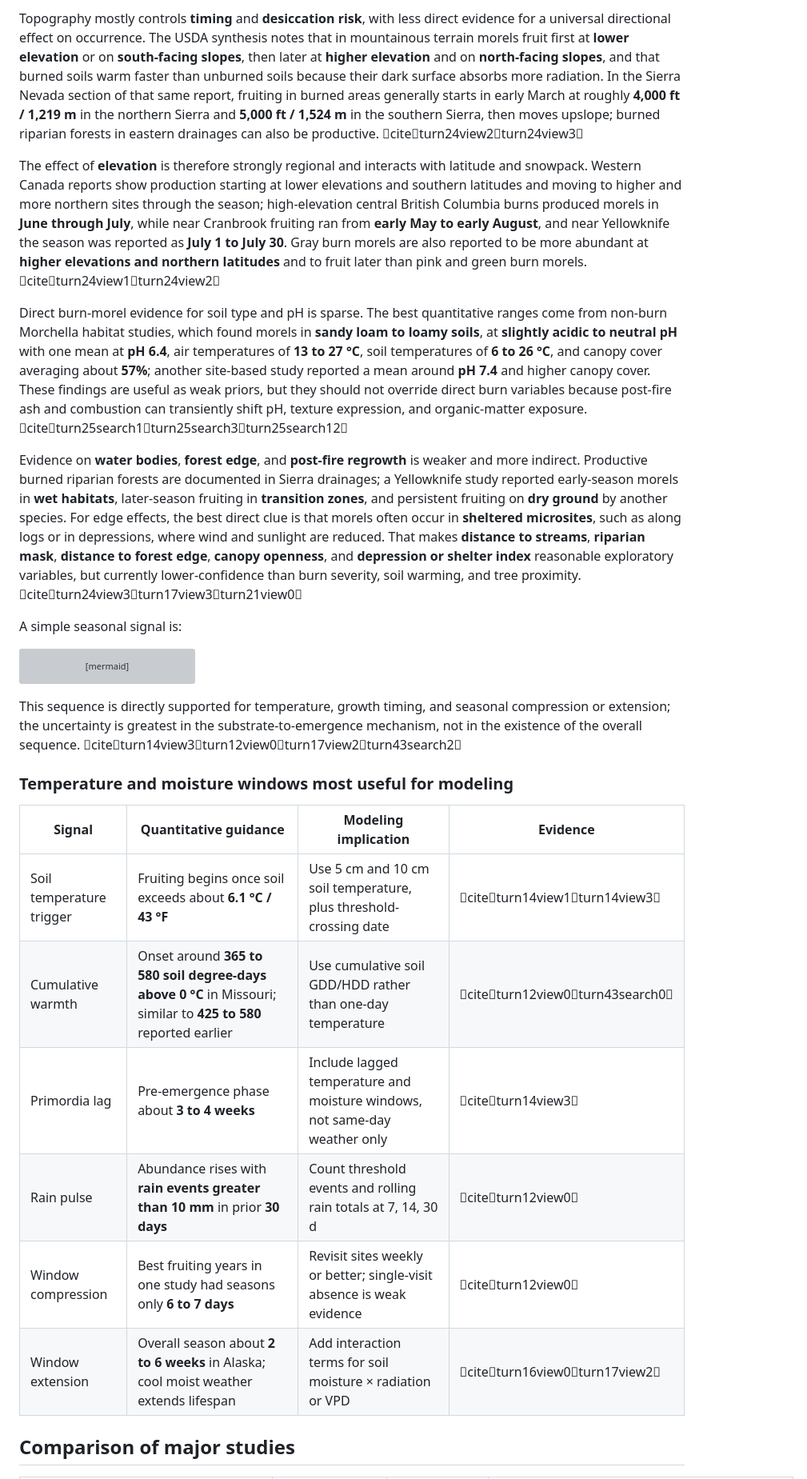
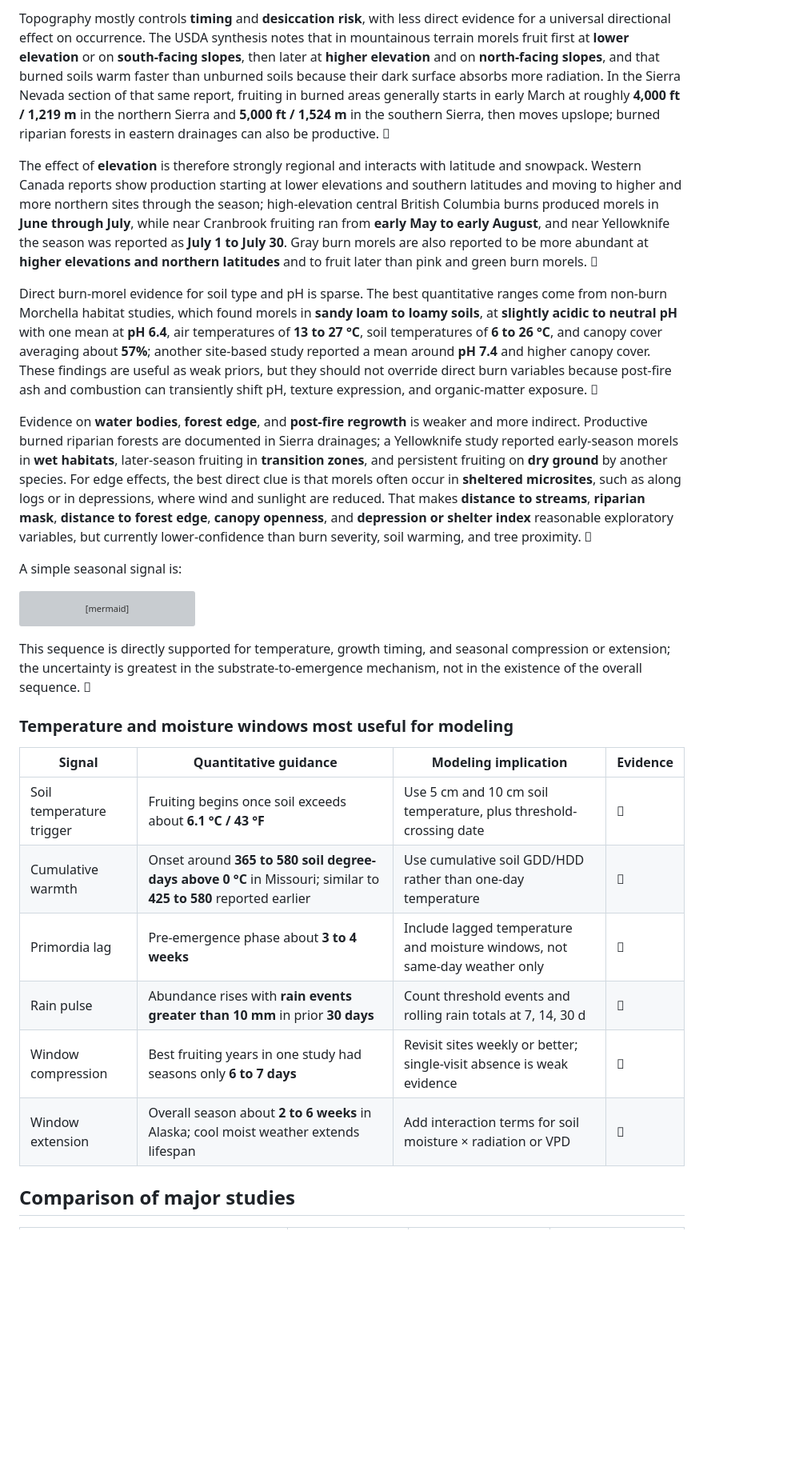
Before and after one commit to nickls/fungusamongus, a Markdown page: reference/predictive-modeling-for-burn-scar-morel-mushrooms.md, the part around one of its changes. Shown at 80% size. GitHub-like rendering; blank space fills up the shorter version; grey boxes are pictures that could not be loaded.

````diff
--- a/reference/predictive-modeling-for-burn-scar-morel-mushrooms.md
+++ b/reference/predictive-modeling-for-burn-scar-morel-mushrooms.md
@@ -28,11 +28,11 @@ Moisture gates the expression of that thermal signal. In Missouri, abundance ros
 
-Topography mostly controls **timing** and **desiccation risk**, with less direct evidence for a universal directional effect on occurrence. The USDA synthesis notes that in mountainous terrain morels fruit first at **lower elevation** or on **south-facing slopes**, then later at **higher elevation** and on **north-facing slopes**, and that burned soils warm faster than unburned soils because their dark surface absorbs more radiation. In the Sierra Nevada section of that same report, fruiting in burned areas generally starts in early March at roughly **4,000 ft / 1,219 m** in the northern Sierra and **5,000 ft / 1,524 m** in the southern Sierra, then moves upslope; burned riparian forests in eastern drainages can also be productive. citeturn24view2turn24view3
+Topography mostly controls **timing** and **desiccation risk**, with less direct evidence for a universal directional effect on occurrence. The USDA synthesis notes that in mountainous terrain morels fruit first at **lower elevation** or on **south-facing slopes**, then later at **higher elevation** and on **north-facing slopes**, and that burned soils warm faster than unburned soils because their dark surface absorbs more radiation. In the Sierra Nevada section of that same report, fruiting in burned areas generally starts in early March at roughly **4,000 ft / 1,219 m** in the northern Sierra and **5,000 ft / 1,524 m** in the southern Sierra, then moves upslope; burned riparian forests in eastern drainages can also be productive. 
 
-The effect of **elevation** is therefore strongly regional and interacts with latitude and snowpack. Western Canada reports show production starting at lower elevations and southern latitudes and moving to higher and more northern sites through the season; high-elevation central British Columbia burns produced morels in **June through July**, while near Cranbrook fruiting ran from **early May to early August**, and near Yellowknife the season was reported as **July 1 to July 30**. Gray burn morels are also reported to be more abundant at **higher elevations and northern latitudes** and to fruit later than pink and green burn morels. citeturn24view1turn24view2
+The effect of **elevation** is therefore strongly regional and interacts with latitude and snowpack. Western Canada reports show production starting at lower elevations and southern latitudes and moving to higher and more northern sites through the season; high-elevation central British Columbia burns produced morels in **June through July**, while near Cranbrook fruiting ran from **early May to early August**, and near Yellowknife the season was reported as **July 1 to July 30**. Gray burn morels are also reported to be more abundant at **higher elevations and northern latitudes** and to fruit later than pink and green burn morels. 
 
-Direct burn-morel evidence for soil type and pH is sparse. The best quantitative ranges come from non-burn Morchella habitat studies, which found morels in **sandy loam to loamy soils**, at **slightly acidic to neutral pH** with one mean at **pH 6.4**, air temperatures of **13 to 27 °C**, soil temperatures of **6 to 26 °C**, and canopy cover averaging about **57%**; another site-based study reported a mean around **pH 7.4** and higher canopy cover. These findings are useful as weak priors, but they should not override direct burn variables because post-fire ash and combustion can transiently shift pH, texture expression, and organic-matter exposure. citeturn25search1turn25search3turn25search12
+Direct burn-morel evidence for soil type and pH is sparse. The best quantitative ranges come from non-burn Morchella habitat studies, which found morels in **sandy loam to loamy soils**, at **slightly acidic to neutral pH** with one mean at **pH 6.4**, air temperatures of **13 to 27 °C**, soil temperatures of **6 to 26 °C**, and canopy cover averaging about **57%**; another site-based study reported a mean around **pH 7.4** and higher canopy cover. These findings are useful as weak priors, but they should not override direct burn variables because post-fire ash and combustion can transiently shift pH, texture expression, and organic-matter exposure. 
 
-Evidence on **water bodies**, **forest edge**, and **post-fire regrowth** is weaker and more indirect. Productive burned riparian forests are documented in Sierra drainages; a Yellowknife study reported early-season morels in **wet habitats**, later-season fruiting in **transition zones**, and persistent fruiting on **dry ground** by another species. For edge effects, the best direct clue is that morels often occur in **sheltered microsites**, such as along logs or in depressions, where wind and sunlight are reduced. That makes **distance to streams**, **riparian mask**, **distance to forest edge**, **canopy openness**, and **depression or shelter index** reasonable exploratory variables, but currently lower-confidence than burn severity, soil warming, and tree proximity. citeturn24view3turn17view3turn21view0
+Evidence on **water bodies**, **forest edge**, and **post-fire regrowth** is weaker and more indirect. Productive burned riparian forests are documented in Sierra drainages; a Yellowknife study reported early-season morels in **wet habitats**, later-season fruiting in **transition zones**, and persistent fruiting on **dry ground** by another species. For edge effects, the best direct clue is that morels often occur in **sheltered microsites**, such as along logs or in depressions, where wind and sunlight are reduced. That makes **distance to streams**, **riparian mask**, **distance to forest edge**, **canopy openness**, and **depression or shelter index** reasonable exploratory variables, but currently lower-confidence than burn severity, soil warming, and tree proximity. 
 
 A simple seasonal signal is:
 
@@ -45,18 +45,18 @@ D --> E[Emergence\nsoil temp above about 6 C and degree-day target reached]
 E --> F[Fruiting window\nvery short in hot/dry conditions, longer in cool/moist conditions]
 ```
 
-This sequence is directly supported for temperature, growth timing, and seasonal compression or extension; the uncertainty is greatest in the substrate-to-emergence mechanism, not in the existence of the overall sequence. citeturn14view3turn12view0turn17view2turn43search2
+This sequence is directly supported for temperature, growth timing, and seasonal compression or extension; the uncertainty is greatest in the substrate-to-emergence mechanism, not in the existence of the overall sequence. 
 
 ### Temperature and moisture windows most useful for modeling
 
 | Signal | Quantitative guidance | Modeling implication | Evidence |
 |---|---|---|---|
-| Soil temperature trigger | Fruiting begins once soil exceeds about **6.1 °C / 43 °F** | Use 5 cm and 10 cm soil temperature, plus threshold-crossing date | citeturn14view1turn14view3 |
-| Cumulative warmth | Onset around **365 to 580 soil degree-days above 0 °C** in Missouri; similar to **425 to 580** reported earlier | Use cumulative soil GDD/HDD rather than one-day temperature | citeturn12view0turn43search0 |
-| Primordia lag | Pre-emergence phase about **3 to 4 weeks** | Include lagged temperature and moisture windows, not same-day weather only | citeturn14view3 |
-| Rain pulse | Abundance rises with **rain events greater than 10 mm** in prior **30 days** | Count threshold events and rolling rain totals at 7, 14, 30 d | citeturn12view0 |
-| Window compression | Best fruiting years in one study had seasons only **6 to 7 days** | Revisit sites weekly or better; single-visit absence is weak evidence | citeturn12view0 |
-| Window extension | Overall season about **2 to 6 weeks** in Alaska; cool moist weather extends lifespan | Add interaction terms for soil moisture × radiation or VPD | citeturn16view0turn17view2 |
+| Soil temperature trigger | Fruiting begins once soil exceeds about **6.1 °C / 43 °F** | Use 5 cm and 10 cm soil temperature, plus threshold-crossing date |  |
+| Cumulative warmth | Onset around **365 to 580 soil degree-days above 0 °C** in Missouri; similar to **425 to 580** reported earlier | Use cumulative soil GDD/HDD rather than one-day temperature |  |
+| Primordia lag | Pre-emergence phase about **3 to 4 weeks** | Include lagged temperature and moisture windows, not same-day weather only |  |
+| Rain pulse | Abundance rises with **rain events greater than 10 mm** in prior **30 days** | Count threshold events and rolling rain totals at 7, 14, 30 d |  |
+| Window compression | Best fruiting years in one study had seasons only **6 to 7 days** | Revisit sites weekly or better; single-visit absence is weak evidence |  |
+| Window extension | Overall season about **2 to 6 weeks** in Alaska; cool moist weather extends lifespan | Add interaction terms for soil moisture × radiation or VPD |  |
 
 ## Comparison of major studies
 
````
Also changed, not shown: other parts of reference/predictive-modeling-for-burn-scar-morel-mushrooms.md (+82 -58 lines).
